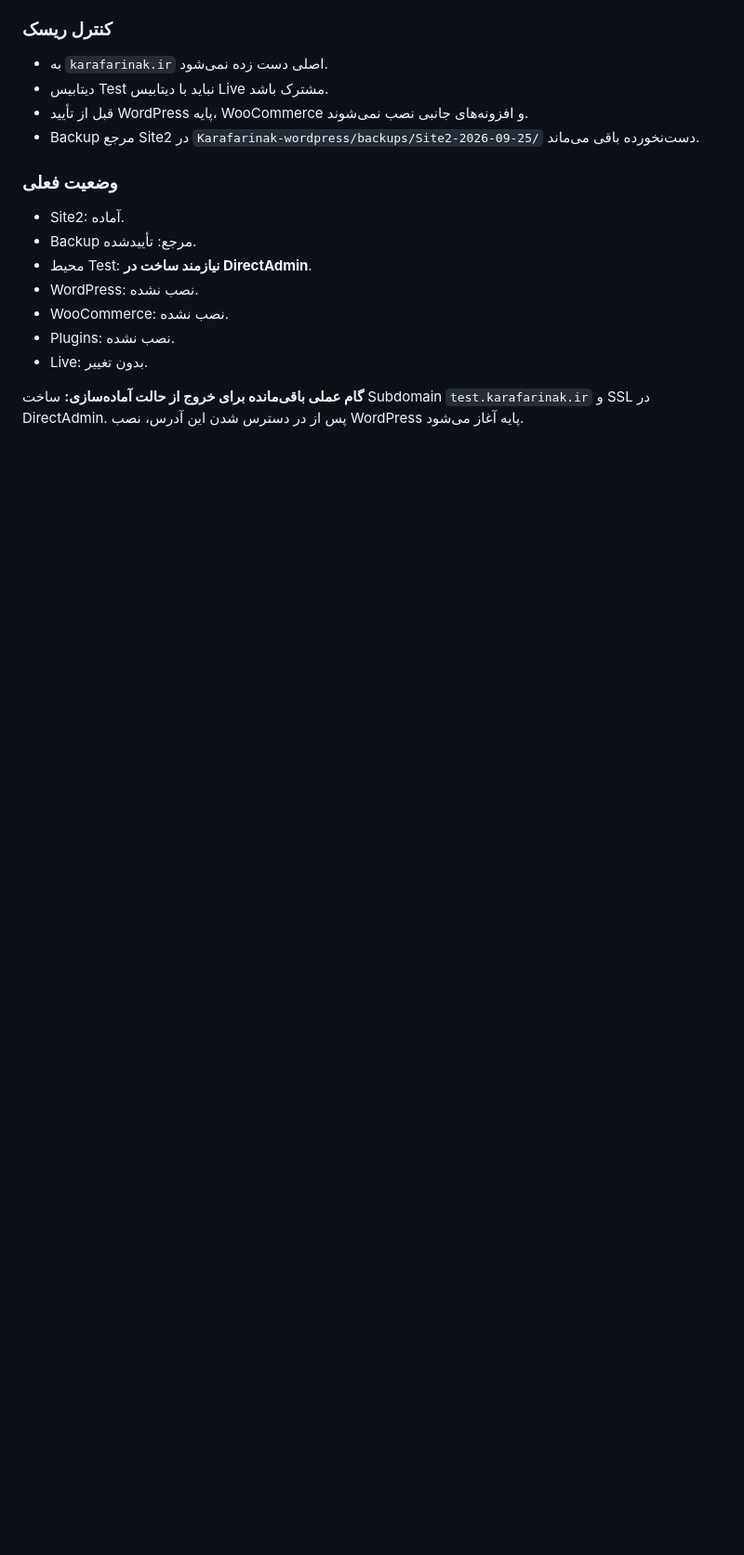
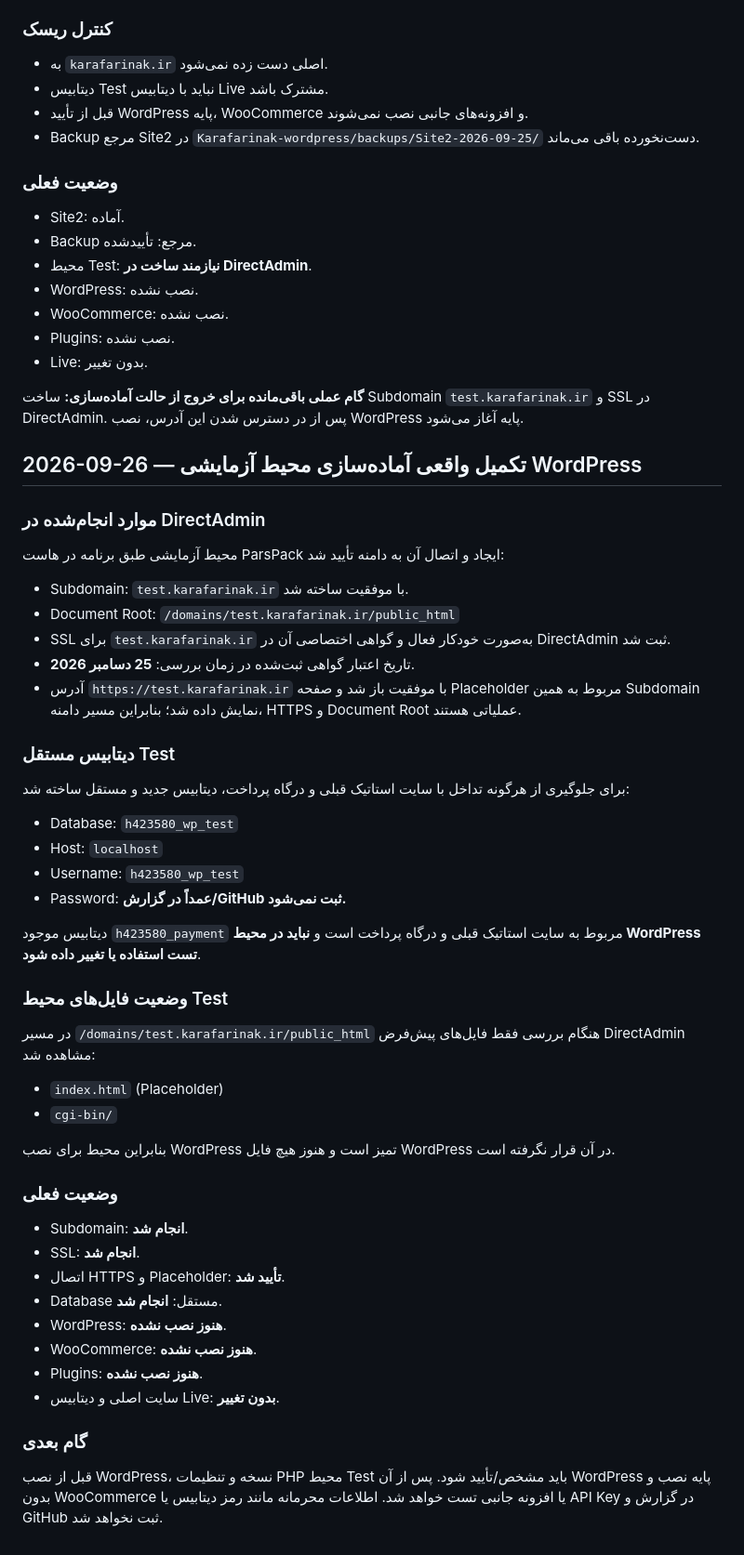
Before and after one commit to samadkarami-boop/KARAFARINAK-WEB-Demos, a Markdown page: Site2/SITE2_REPORT.md, the part around the change. Shown at 93% size. GitHub-like rendering; blank space fills up the shorter version.

Commit message:
docs: update Site2 report with test environment setup

```diff
--- a/Site2/SITE2_REPORT.md
+++ b/Site2/SITE2_REPORT.md
@@ -190,3 +190,45 @@ GitHub محل اجرای WordPress نیست؛ محیط آزمایشی روی ه
 - Live: بدون تغییر.
 
 **گام عملی باقی‌مانده برای خروج از حالت آماده‌سازی:** ساخت Subdomain `test.karafarinak.ir` و SSL در DirectAdmin. پس از در دسترس شدن این آدرس، نصب WordPress پایه آغاز می‌شود.
+
+
+## 2026-09-26 — تکمیل واقعی آماده‌سازی محیط آزمایشی WordPress
+
+### موارد انجام‌شده در DirectAdmin
+محیط آزمایشی طبق برنامه در هاست ParsPack ایجاد و اتصال آن به دامنه تأیید شد:
+
+- Subdomain: `test.karafarinak.ir` با موفقیت ساخته شد.
+- Document Root: `/domains/test.karafarinak.ir/public_html`
+- SSL برای `test.karafarinak.ir` به‌صورت خودکار فعال و گواهی اختصاصی آن در DirectAdmin ثبت شد.
+- تاریخ اعتبار گواهی ثبت‌شده در زمان بررسی: **25 دسامبر 2026**.
+- آدرس `https://test.karafarinak.ir` با موفقیت باز شد و صفحه Placeholder مربوط به همین Subdomain نمایش داده شد؛ بنابراین مسیر دامنه، HTTPS و Document Root عملیاتی هستند.
+
+### دیتابیس مستقل Test
+برای جلوگیری از هرگونه تداخل با سایت استاتیک قبلی و درگاه پرداخت، دیتابیس جدید و مستقل ساخته شد:
+
+- Database: `h423580_wp_test`
+- Host: `localhost`
+- Username: `h423580_wp_test`
+- Password: **عمداً در گزارش/GitHub ثبت نمی‌شود.**
+
+دیتابیس موجود `h423580_payment` مربوط به سایت استاتیک قبلی و درگاه پرداخت است و **نباید در محیط WordPress تست استفاده یا تغییر داده شود**.
+
+### وضعیت فایل‌های محیط Test
+در مسیر `/domains/test.karafarinak.ir/public_html` هنگام بررسی فقط فایل‌های پیش‌فرض DirectAdmin مشاهده شد:
+- `index.html` (Placeholder)
+- `cgi-bin/`
+
+بنابراین محیط برای نصب WordPress تمیز است و هنوز هیچ فایل WordPress در آن قرار نگرفته است.
+
+### وضعیت فعلی
+- Subdomain: **انجام شد**.
+- SSL: **انجام شد**.
+- اتصال HTTPS و Placeholder: **تأیید شد**.
+- Database مستقل: **انجام شد**.
+- WordPress: **هنوز نصب نشده**.
+- WooCommerce: **هنوز نصب نشده**.
+- Plugins: **هنوز نصب نشده**.
+- سایت اصلی و دیتابیس Live: **بدون تغییر**.
+
+### گام بعدی
+قبل از نصب WordPress، نسخه و تنظیمات PHP محیط Test باید مشخص/تأیید شود. پس از آن WordPress پایه نصب و بدون WooCommerce یا افزونه جانبی تست خواهد شد. اطلاعات محرمانه مانند رمز دیتابیس یا API Key در گزارش و GitHub ثبت نخواهد شد.
```
